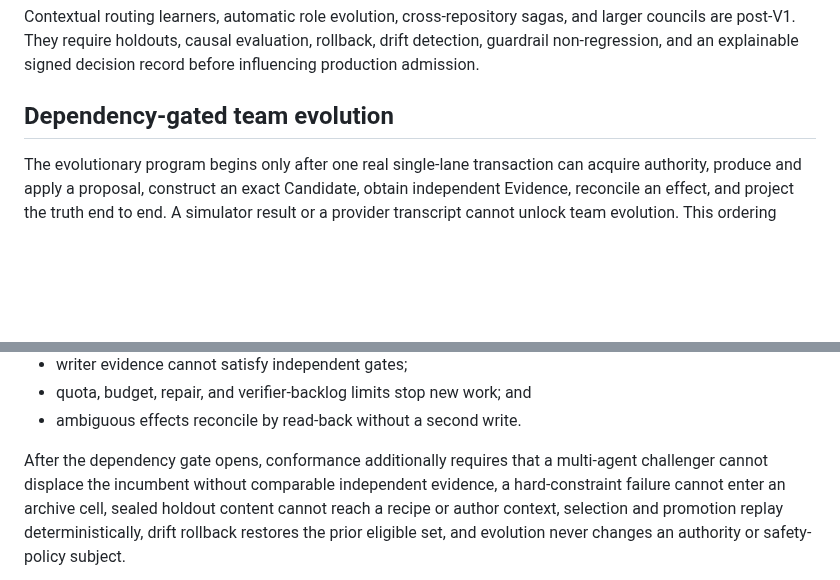
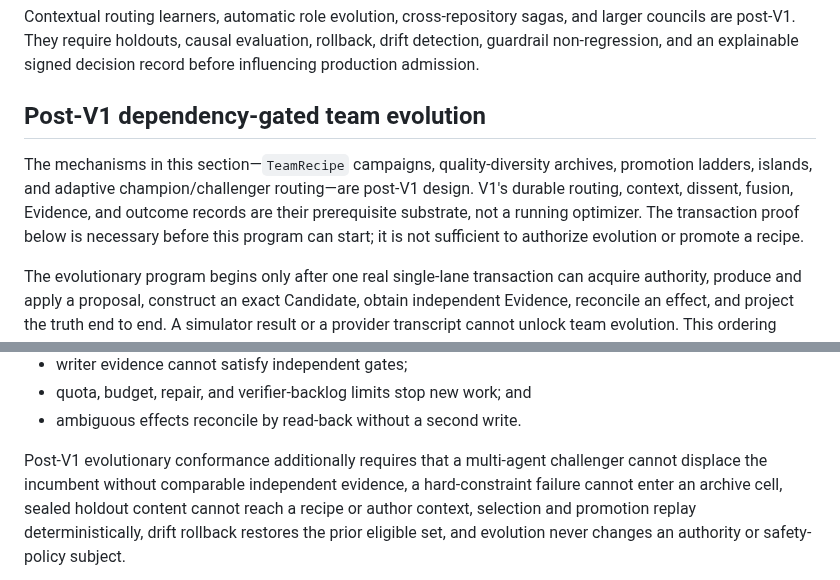
Before and after one commit to neverhuman/bullet-farm, a Markdown page: docs/architecture/evolutionary-control.md, 2 parts joined by grey strips. Rendered like a GitHub page; blank space fills up the shorter version.

Commit message:
docs: clarify post-v1 evolutionary boundary

```diff
--- a/docs/architecture/evolutionary-control.md
+++ b/docs/architecture/evolutionary-control.md
@@ -183,7 +183,14 @@ and larger councils are post-V1. They require holdouts, causal evaluation,
 rollback, drift detection, guardrail non-regression, and an explainable signed
 decision record before influencing production admission.
 
-## Dependency-gated team evolution
+## Post-V1 dependency-gated team evolution
+
+The mechanisms in this section—`TeamRecipe` campaigns, quality-diversity
+archives, promotion ladders, islands, and adaptive champion/challenger
+routing—are post-V1 design. V1's durable routing, context, dissent, fusion,
+Evidence, and outcome records are their prerequisite substrate, not a running
+optimizer. The transaction proof below is necessary before this program can
+start; it is not sufficient to authorize evolution or promote a recipe.
 
 The evolutionary program begins only after one real single-lane transaction
 can acquire authority, produce and apply a proposal, construct an exact
@@ -290,7 +297,7 @@ The implementation is not conformant until tests prove:
 - quota, budget, repair, and verifier-backlog limits stop new work; and
 - ambiguous effects reconcile by read-back without a second write.
 
-After the dependency gate opens, conformance additionally requires that a
+Post-V1 evolutionary conformance additionally requires that a
 multi-agent challenger cannot displace the incumbent without comparable
 independent evidence, a hard-constraint failure cannot enter an archive cell,
 sealed holdout content cannot reach a recipe or author context, selection and
```
